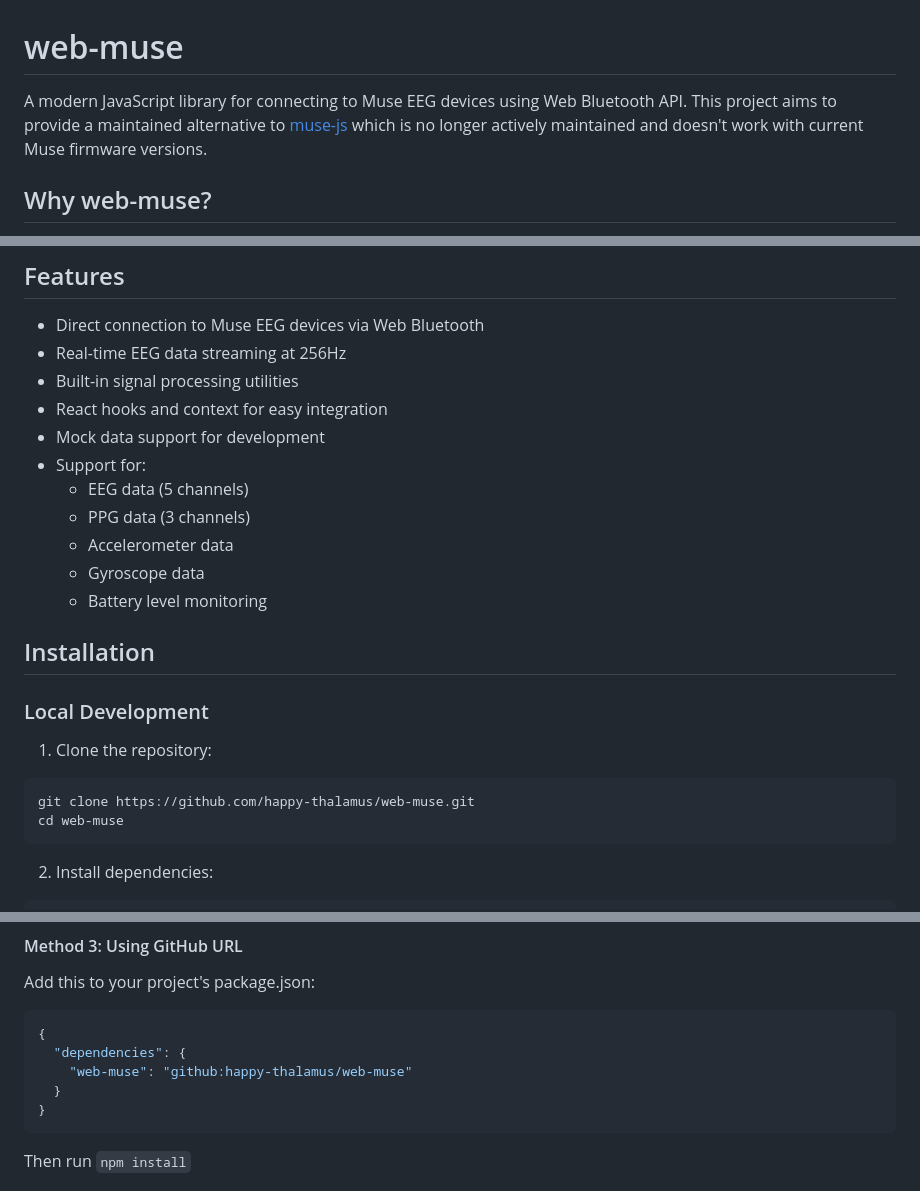
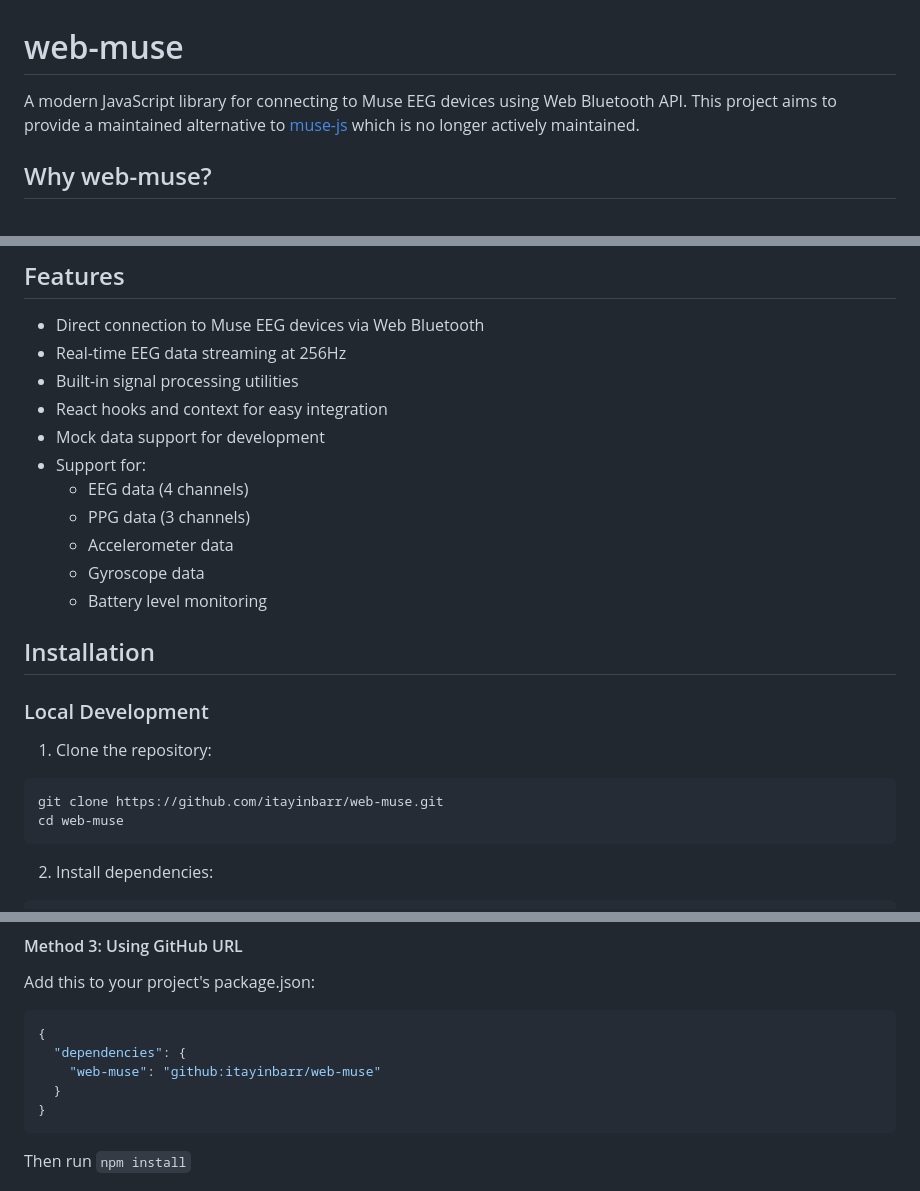
Before and after one commit to brettb/web-muse, a Markdown page: README.md, 3 parts joined by grey strips. Drawn GitHub-style.

````diff
--- a/README.md
+++ b/README.md
@@ -1,6 +1,6 @@
 # web-muse
 
-A modern JavaScript library for connecting to Muse EEG devices using Web Bluetooth API. This project aims to provide a maintained alternative to [muse-js](https://github.com/urish/muse-js) which is no longer actively maintained and doesn't work with current Muse firmware versions.
+A modern JavaScript library for connecting to Muse EEG devices using Web Bluetooth API. This project aims to provide a maintained alternative to [muse-js](https://github.com/urish/muse-js) which is no longer actively maintained.
 
 ## Why web-muse?
 
@@ -18,7 +18,7 @@ A modern JavaScript library for connecting to Muse EEG devices using Web Bluetoo
 - React hooks and context for easy integration
 - Mock data support for development
 - Support for:
-  - EEG data (5 channels)
+  - EEG data (4 channels)
   - PPG data (3 channels)
   - Accelerometer data
   - Gyroscope data
@@ -31,7 +31,7 @@ A modern JavaScript library for connecting to Muse EEG devices using Web Bluetoo
 1. Clone the repository:
 
 ```bash
-git clone https://github.com/happy-thalamus/web-muse.git
+git clone https://github.com/itayinbarr/web-muse.git
 cd web-muse
 ```
 
@@ -82,7 +82,7 @@ Add this to your project's package.json:
 ```json
 {
   "dependencies": {
-    "web-muse": "github:happy-thalamus/web-muse"
+    "web-muse": "github:itayinbarr/web-muse"
   }
 }
 ```
````
